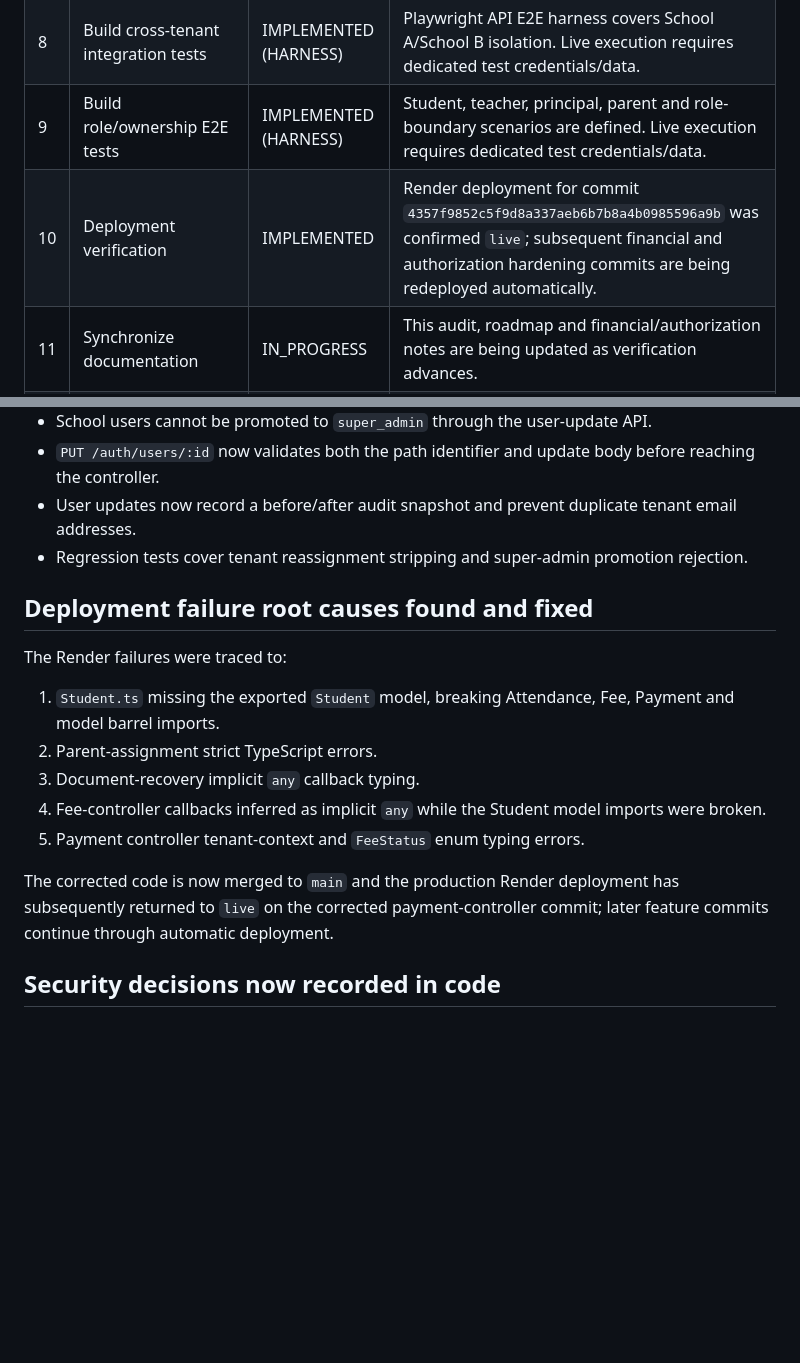
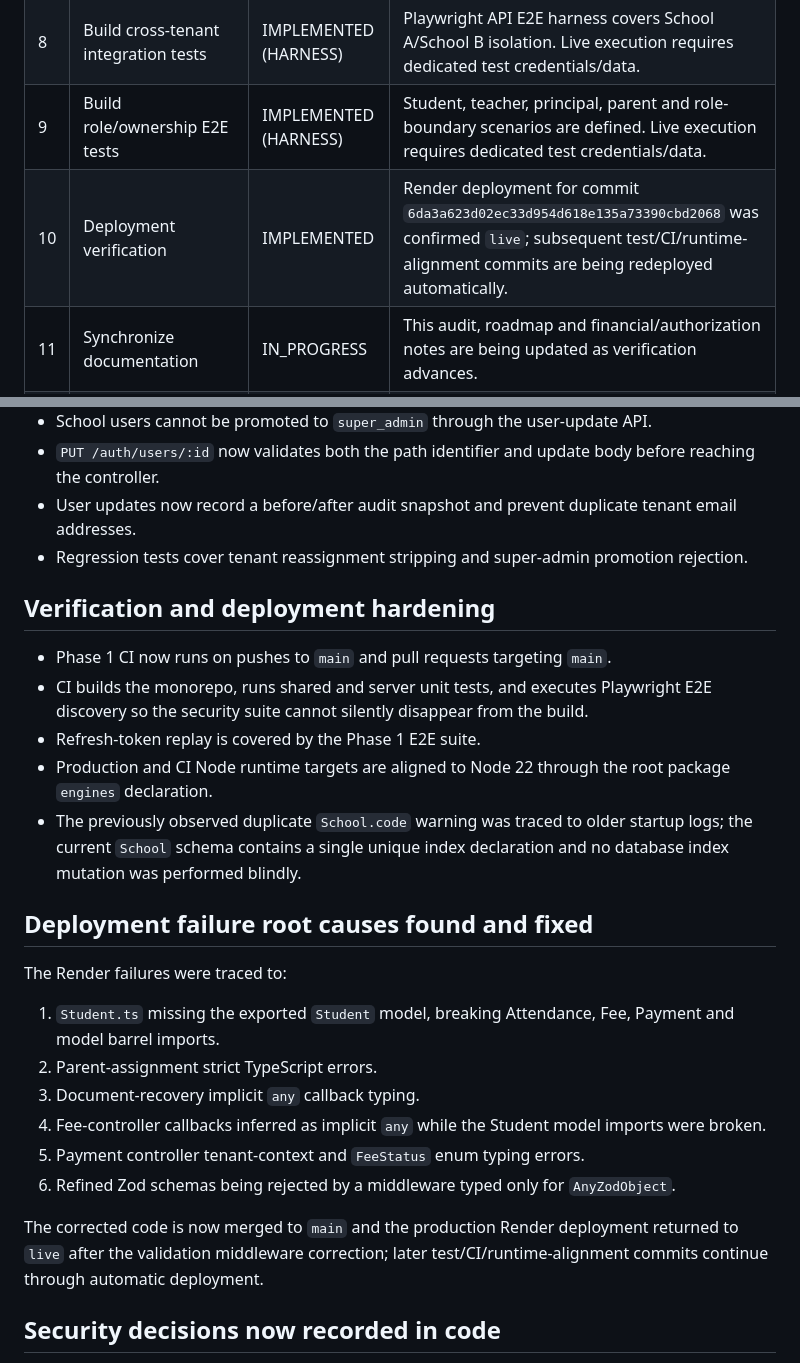
Before and after one commit to araj3539/school-erp, a Markdown page: docs/phase1-security-audit.md, 2 parts joined by grey strips. Drawn GitHub-style; blank space fills up the shorter version.

Commit message:
docs: synchronize Phase 1 verification and runtime hardening

```diff
--- a/docs/phase1-security-audit.md
+++ b/docs/phase1-security-audit.md
@@ -17,7 +17,7 @@ Phase state: `IN_PROGRESS`
 | 7 | Complete session/security verification | IN_PROGRESS | HttpOnly/Secure/SameSite cookies, CSRF checks, rate limits and proxy trust are present. Refresh-token rotation/revocation uses per-user `refreshTokenVersion`; live replay/logout/password-change acceptance remains. |
 | 8 | Build cross-tenant integration tests | IMPLEMENTED (HARNESS) | Playwright API E2E harness covers School A/School B isolation. Live execution requires dedicated test credentials/data. |
 | 9 | Build role/ownership E2E tests | IMPLEMENTED (HARNESS) | Student, teacher, principal, parent and role-boundary scenarios are defined. Live execution requires dedicated test credentials/data. |
-| 10 | Deployment verification | IMPLEMENTED | Render deployment for commit `4357f9852c5f9d8a337aeb6b7b8a4b0985596a9b` was confirmed `live`; subsequent financial and authorization hardening commits are being redeployed automatically. |
+| 10 | Deployment verification | IMPLEMENTED | Render deployment for commit `6da3a623d02ec33d954d618e135a73390cbd2068` was confirmed `live`; subsequent test/CI/runtime-alignment commits are being redeployed automatically. |
 | 11 | Synchronize documentation | IN_PROGRESS | This audit, roadmap and financial/authorization notes are being updated as verification advances. |
 | 12 | Phase 1 exit verification | NOT READY | Authenticated deployed School A own-data / School B denial matrix plus session replay/revocation verification remain. |
 
@@ -38,6 +38,14 @@ Phase state: `IN_PROGRESS`
 - User updates now record a before/after audit snapshot and prevent duplicate tenant email addresses.
 - Regression tests cover tenant reassignment stripping and super-admin promotion rejection.
 
+## Verification and deployment hardening
+
+- Phase 1 CI now runs on pushes to `main` and pull requests targeting `main`.
+- CI builds the monorepo, runs shared and server unit tests, and executes Playwright E2E discovery so the security suite cannot silently disappear from the build.
+- Refresh-token replay is covered by the Phase 1 E2E suite.
+- Production and CI Node runtime targets are aligned to Node 22 through the root package `engines` declaration.
+- The previously observed duplicate `School.code` warning was traced to older startup logs; the current `School` schema contains a single unique index declaration and no database index mutation was performed blindly.
+
 ## Deployment failure root causes found and fixed
 
 The Render failures were traced to:
@@ -47,8 +55,9 @@ The Render failures were traced to:
 3. Document-recovery implicit `any` callback typing.
 4. Fee-controller callbacks inferred as implicit `any` while the Student model imports were broken.
 5. Payment controller tenant-context and `FeeStatus` enum typing errors.
+6. Refined Zod schemas being rejected by a middleware typed only for `AnyZodObject`.
 
-The corrected code is now merged to `main` and the production Render deployment has subsequently returned to `live` on the corrected payment-controller commit; later feature commits continue through automatic deployment.
+The corrected code is now merged to `main` and the production Render deployment returned to `live` after the validation middleware correction; later test/CI/runtime-alignment commits continue through automatic deployment.
 
 ## Security decisions now recorded in code
 
```
